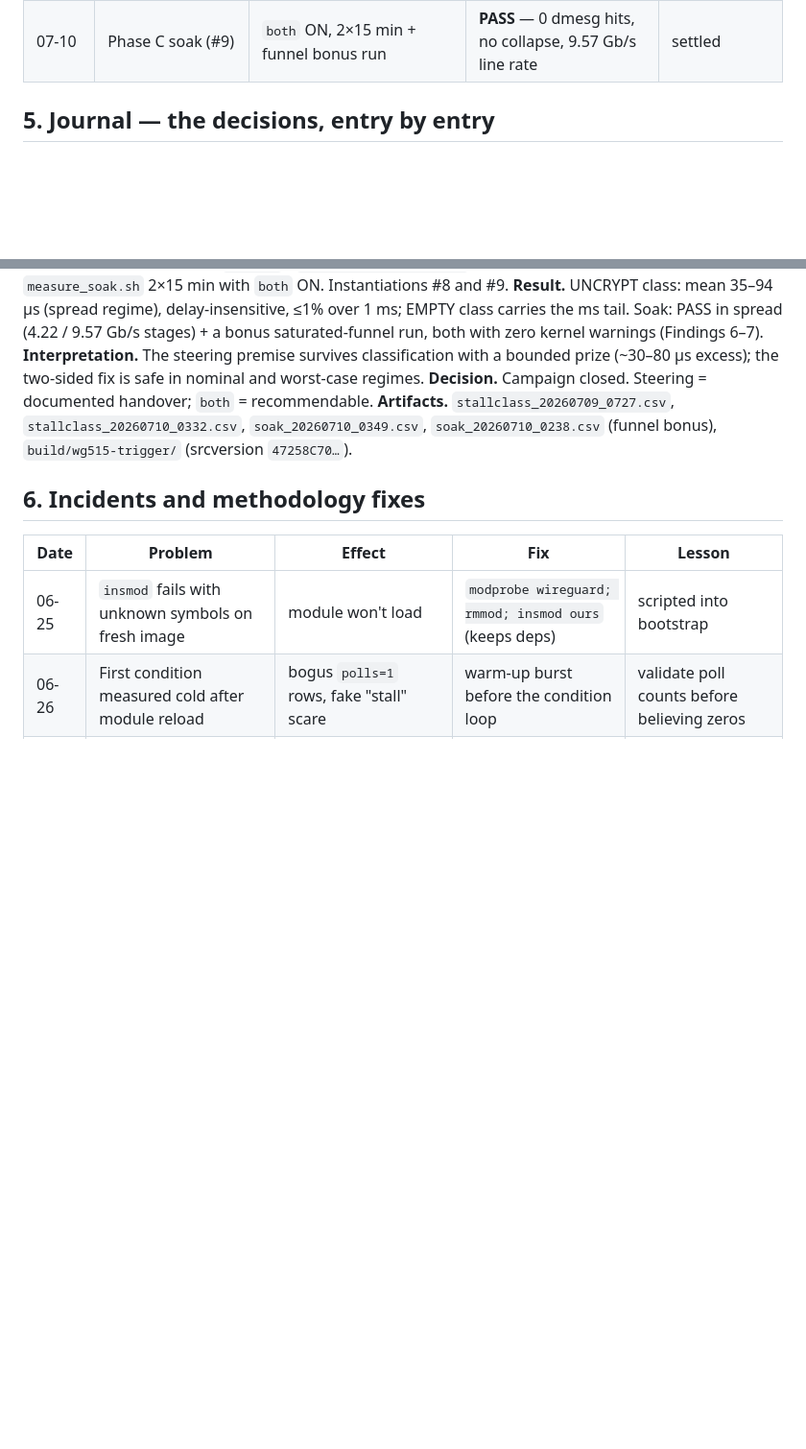
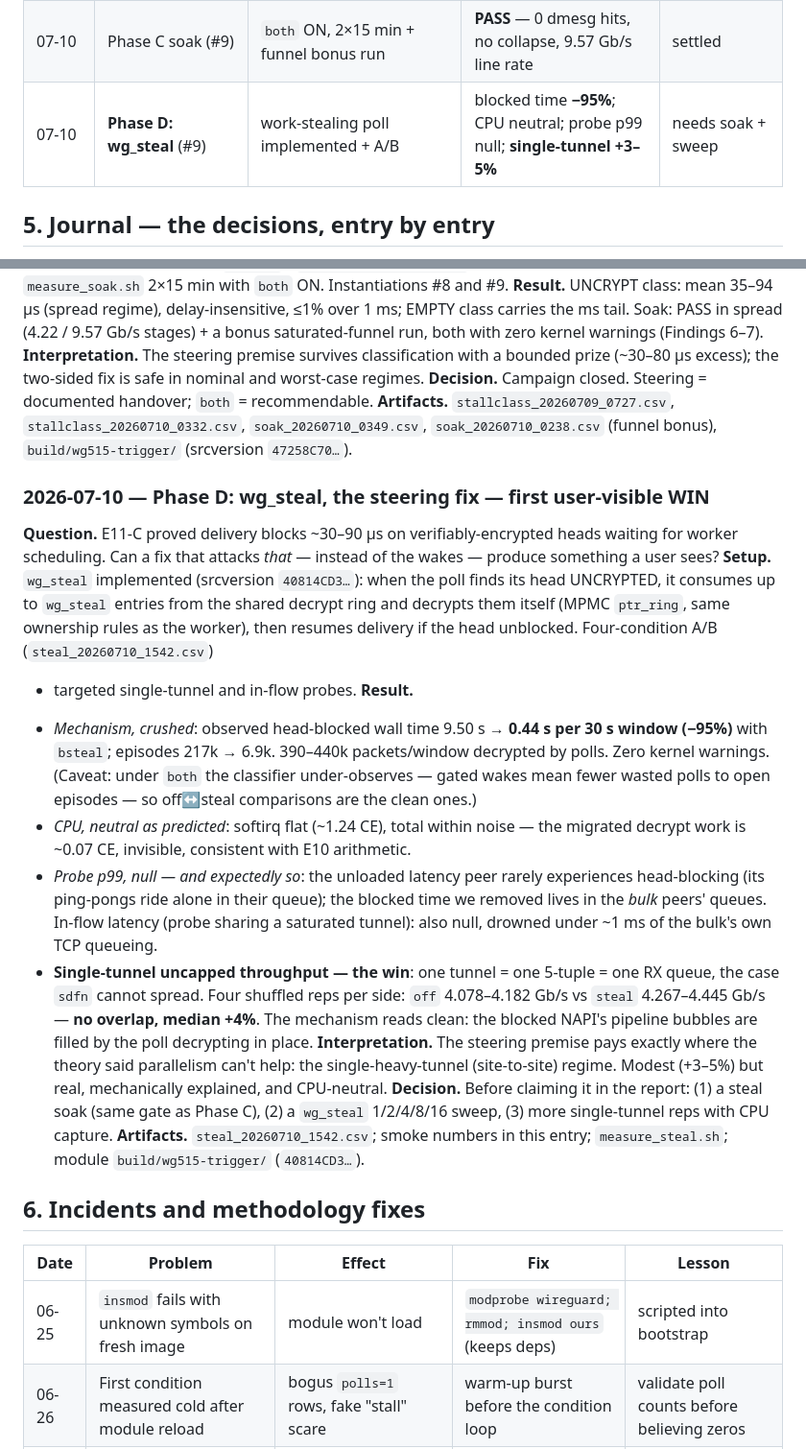
Before and after one commit to AnasAEA/wireguard-receive-path, a Markdown page: docs/cloudlab/CLOUDLAB_EXPERIMENTS_LOG.md, 2 parts joined by grey strips. Shown at 96% size. Drawn GitHub-style; blank space fills up the shorter version.

Commit message:
Log: Phase D journal entry + timeline — wg_steal first user-visible win
Mechanism -95% blocked time, CPU neutral, probe p99 null (expected by
design: the unloaded probe rarely head-blocks; in-flow latency drowned
under the bulk's own ~1ms queueing), and the win: single-tunnel uncapped
throughput off 4.078-4.182 vs steal 4.267-4.445 Gb/s, no overlap across
4 shuffled reps per side (~+4% median) — the one case sdfn cannot spread.
Gates before claiming: steal soak, wg_steal sweep, more reps with CPU.

```diff
--- a/docs/cloudlab/CLOUDLAB_EXPERIMENTS_LOG.md
+++ b/docs/cloudlab/CLOUDLAB_EXPERIMENTS_LOG.md
@@ -380,6 +380,7 @@ dose-responsive, and now soak-tested in both the nominal and the worst-case regi
 | 07-09 | E11-C classified stalls (#8) | in-module per-episode classifier | UNCRYPT class real: mean 44–171 µs, delay-insensitive | settled |
 | 07-10 | E11-C rerun, spread-guaranteed (#9) | NIC autodetection | UNCRYPT mean 35–94 µs; empty class holds the ms tail | settled |
 | 07-10 | Phase C soak (#9) | `both` ON, 2×15 min + funnel bonus run | **PASS** — 0 dmesg hits, no collapse, 9.57 Gb/s line rate | settled |
+| 07-10 | **Phase D: wg_steal** (#9) | work-stealing poll implemented + A/B | blocked time **−95%**; CPU neutral; probe p99 null; **single-tunnel +3–5%** | needs soak + sweep |
 
 ## 5. Journal — the decisions, entry by entry
 
@@ -525,6 +526,41 @@ a bonus saturated-funnel run, both with zero kernel warnings (Findings 6–7).
 `soak_20260710_0349.csv`, `soak_20260710_0238.csv` (funnel bonus),
 `build/wg515-trigger/` (srcversion `47258C70…`).
 
+### 2026-07-10 — Phase D: wg_steal, the steering fix — first user-visible WIN
+
+**Question.** E11-C proved delivery blocks ~30–90 µs on verifiably-encrypted heads
+waiting for worker scheduling. Can a fix that attacks *that* — instead of the wakes —
+produce something a user sees?
+**Setup.** `wg_steal` implemented (srcversion `40814CD3…`): when the poll finds its head
+UNCRYPTED, it consumes up to `wg_steal` entries from the shared decrypt ring and
+decrypts them itself (MPMC `ptr_ring`, same ownership rules as the worker), then
+resumes delivery if the head unblocked. Four-condition A/B (`steal_20260710_1542.csv`)
++ targeted single-tunnel and in-flow probes.
+**Result.**
+- *Mechanism, crushed*: observed head-blocked wall time 9.50 s → **0.44 s per 30 s
+  window (−95%)** with `bsteal`; episodes 217k → 6.9k. 390–440k packets/window decrypted
+  by polls. Zero kernel warnings. (Caveat: under `both` the classifier under-observes —
+  gated wakes mean fewer wasted polls to open episodes — so off↔steal comparisons are
+  the clean ones.)
+- *CPU, neutral as predicted*: softirq flat (~1.24 CE), total within noise — the
+  migrated decrypt work is ~0.07 CE, invisible, consistent with E10 arithmetic.
+- *Probe p99, null — and expectedly so*: the unloaded latency peer rarely experiences
+  head-blocking (its ping-pongs ride alone in their queue); the blocked time we removed
+  lives in the *bulk* peers' queues. In-flow latency (probe sharing a saturated tunnel):
+  also null, drowned under ~1 ms of the bulk's own TCP queueing.
+- **Single-tunnel uncapped throughput — the win**: one tunnel = one 5-tuple = one RX
+  queue, the case `sdfn` cannot spread. Four shuffled reps per side:
+  `off` 4.078–4.182 Gb/s vs `steal` 4.267–4.445 Gb/s — **no overlap, median +4%**.
+  The mechanism reads clean: the blocked NAPI's pipeline bubbles are filled by the poll
+  decrypting in place.
+**Interpretation.** The steering premise pays exactly where the theory said parallelism
+can't help: the single-heavy-tunnel (site-to-site) regime. Modest (+3–5%) but real,
+mechanically explained, and CPU-neutral.
+**Decision.** Before claiming it in the report: (1) a steal soak (same gate as Phase C),
+(2) a `wg_steal` 1/2/4/8/16 sweep, (3) more single-tunnel reps with CPU capture.
+**Artifacts.** `steal_20260710_1542.csv`; smoke numbers in this entry;
+`measure_steal.sh`; module `build/wg515-trigger/` (`40814CD3…`).
+
 ## 6. Incidents and methodology fixes
 
 | Date | Problem | Effect | Fix | Lesson |
```
